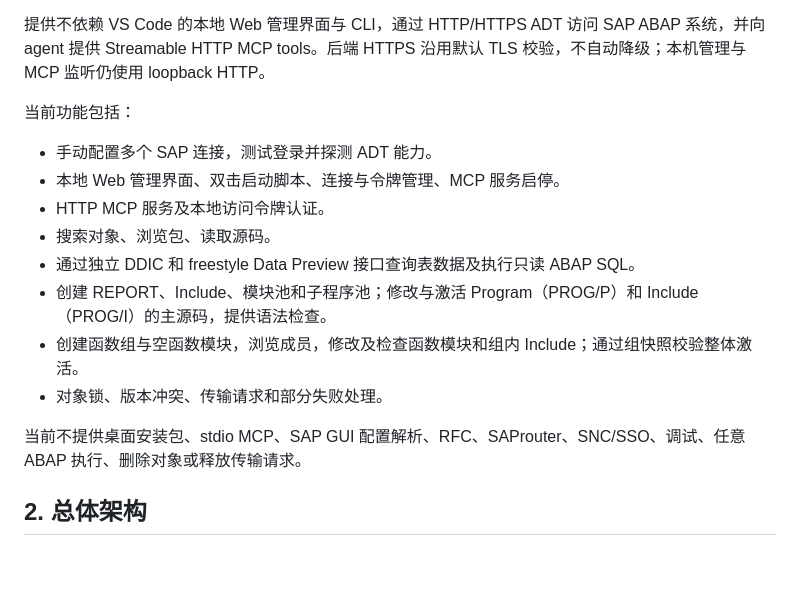
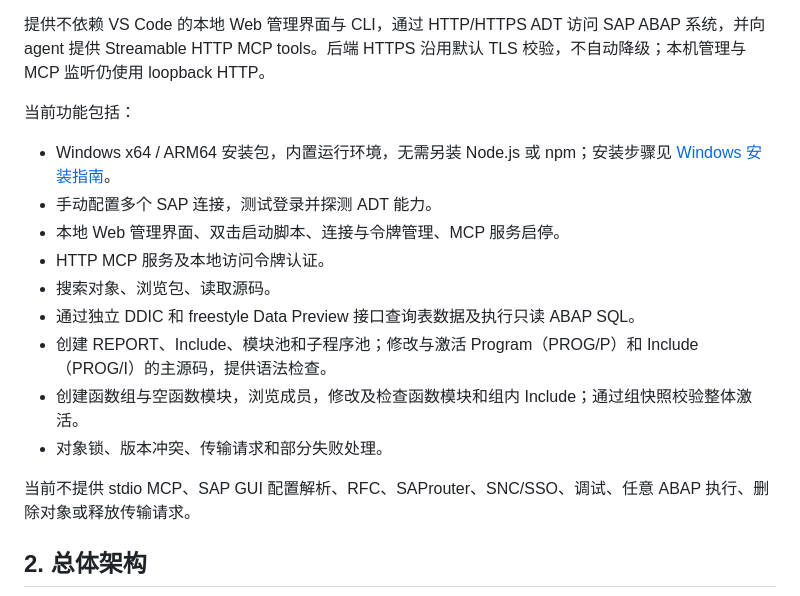
Before and after one commit to OneOFF-ive/sap_mcp, a Markdown page: docs/architecture.md, the part around the change. Drawn GitHub-style; blank space fills up the shorter version.

Commit message:
feat: 添加 Windows x64 / ARM64 安装包说明，更新当前功能列表

```diff
--- a/docs/architecture.md
+++ b/docs/architecture.md
@@ -12,6 +12,7 @@
 
 当前功能包括：
 
+- Windows x64 / ARM64 安装包，内置运行环境，无需另装 Node.js 或 npm；安装步骤见 [Windows 安装指南](windows-installer.md)。
 - 手动配置多个 SAP 连接，测试登录并探测 ADT 能力。
 - 本地 Web 管理界面、双击启动脚本、连接与令牌管理、MCP 服务启停。
 - HTTP MCP 服务及本地访问令牌认证。
@@ -21,7 +22,7 @@
 - 创建函数组与空函数模块，浏览成员，修改及检查函数模块和组内 Include；通过组快照校验整体激活。
 - 对象锁、版本冲突、传输请求和部分失败处理。
 
-当前不提供桌面安装包、stdio MCP、SAP GUI 配置解析、RFC、SAProuter、SNC/SSO、调试、任意 ABAP 执行、删除对象或释放传输请求。
+当前不提供 stdio MCP、SAP GUI 配置解析、RFC、SAProuter、SNC/SSO、调试、任意 ABAP 执行、删除对象或释放传输请求。
 
 ## 2. 总体架构
 
```
